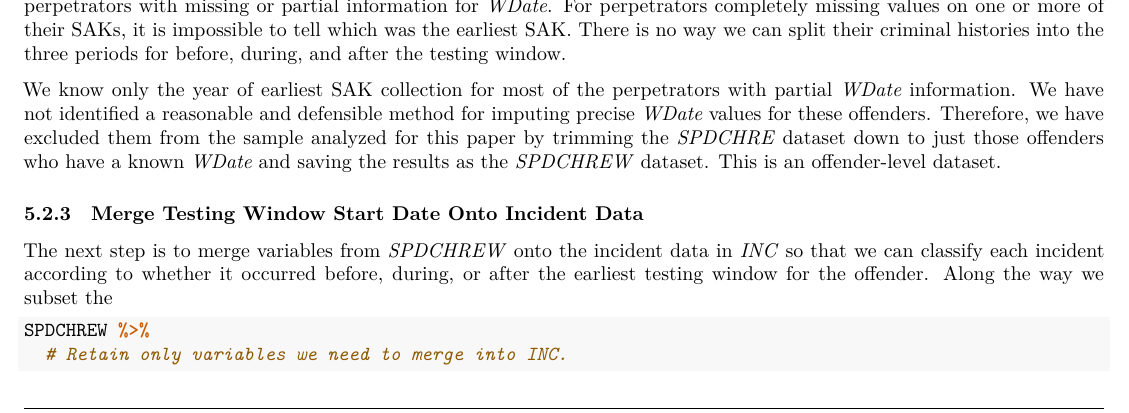
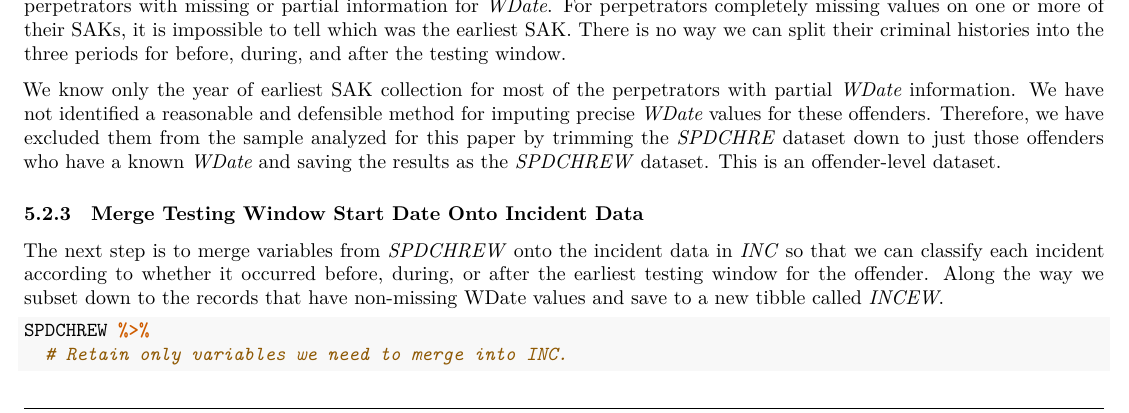
Before and after one commit to sjpierce/SSACHR, an R Markdown document (inst/Step_01_Data_Mgt.Rmd): part of page 8 of 18, cut so that both start at the same text. Rendered offline with R 4.5, knitr and Pandoc, then LaTeX, with nearby package versions; some code elsewhere in the file could not run offline.

Commit message:
Add explanatory text.

````diff
--- a/inst/Step_01_Data_Mgt.Rmd
+++ b/inst/Step_01_Data_Mgt.Rmd
@@ -435,7 +435,8 @@ offender-level dataset.
 The next step is to merge variables from *SPDCHREW* onto the incident data in
 *INC* so that we can classify each incident according to whether it occurred
 before, during, or after the earliest testing window for the offender. Along the
-way we subset the
+way we subset down to the records that have non-missing WDate values and save to
+a new tibble called *INCEW*.
 
 ```{r merge_WDate}
 SPDCHREW %>%
````
